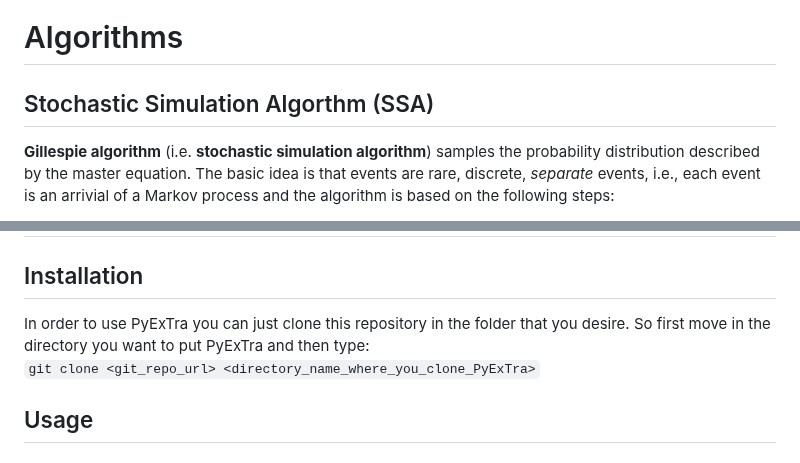
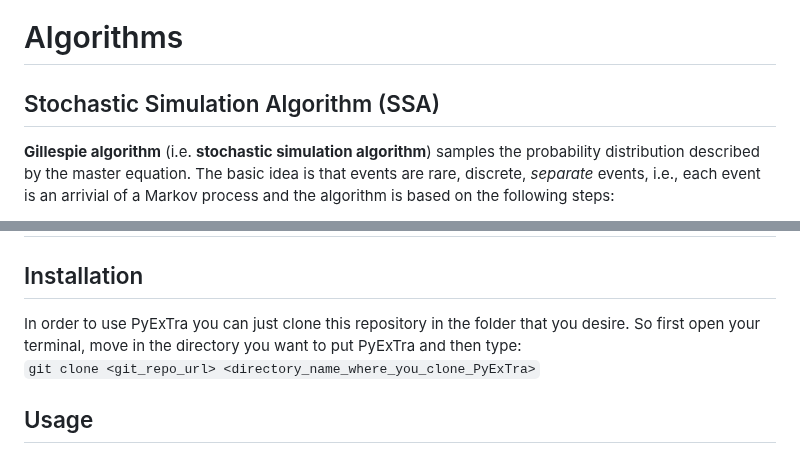
Before and after one commit to ManuelaCarriero/PyExTra, a Markdown page: README.md, 2 parts joined by grey strips. Drawn GitHub-style.

Commit message:
Modified installation part

```diff
--- a/README.md
+++ b/README.md
@@ -35,7 +35,7 @@ The number of messenger RNAs **m** and proteins **n** produced can be described
 
 # Algorithms
 
-## Stochastic Simulation Algorthm (SSA)
+## Stochastic Simulation Algorithm (SSA)
 
 **Gillespie algorithm** (i.e. **stochastic simulation algorithm**) samples the probability distribution described by the master equation. The basic idea is that events are rare, discrete, *separate* events, i.e., each event is an arrivial of a Markov process and the algorithm is based on the following steps:
 1. Choose some **initial states** (in this case, initial state of gene that is active or inactive, initial number of mRNA molecules **m<sub>0</sub>** and initial number of proteins **p<sub>0</sub>**);
@@ -70,7 +70,7 @@ We can also call these events as *transitions* and each one happens with a certa
 
 ## Installation
 In order to use PyExTra you can just clone this repository in the folder that you desire.
-So first move in the directory you want to put PyExTra and then type:
+So first open your terminal, move in the directory you want to put PyExTra and then type:
 <br>
 `git clone <git_repo_url> <directory_name_where_you_clone_PyExTra>`
 <br>
```
